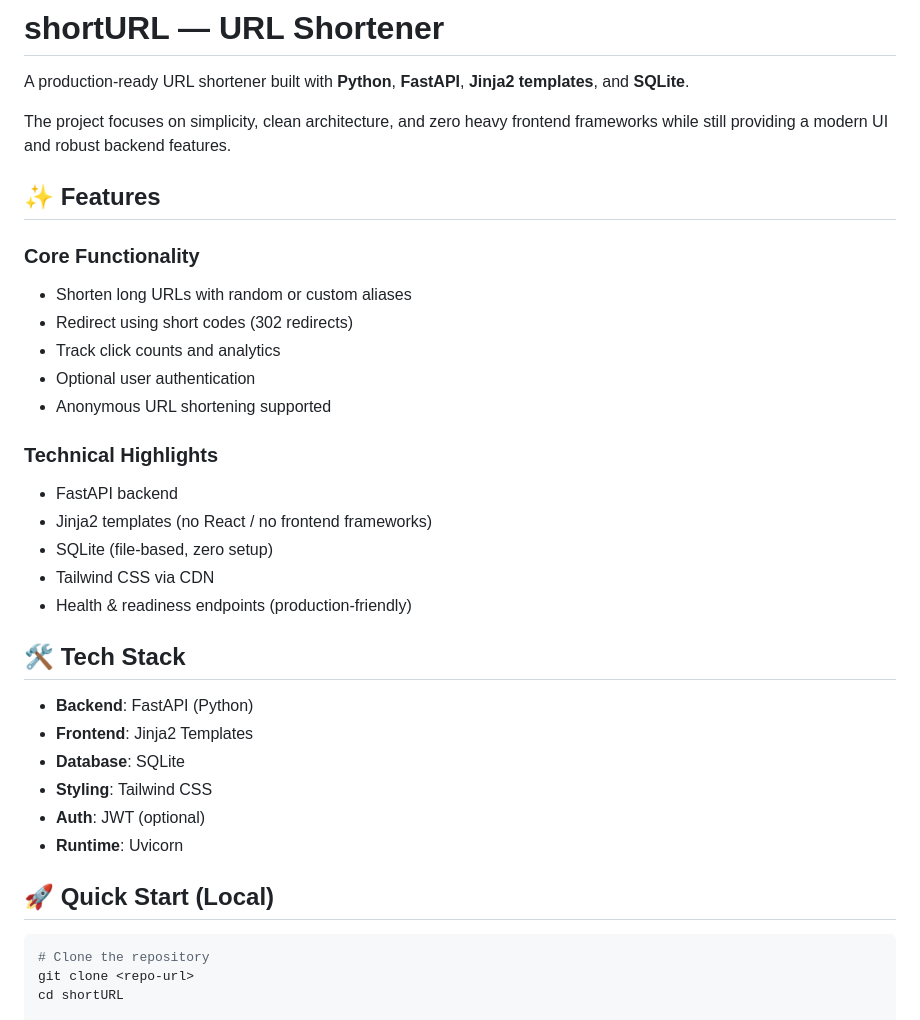
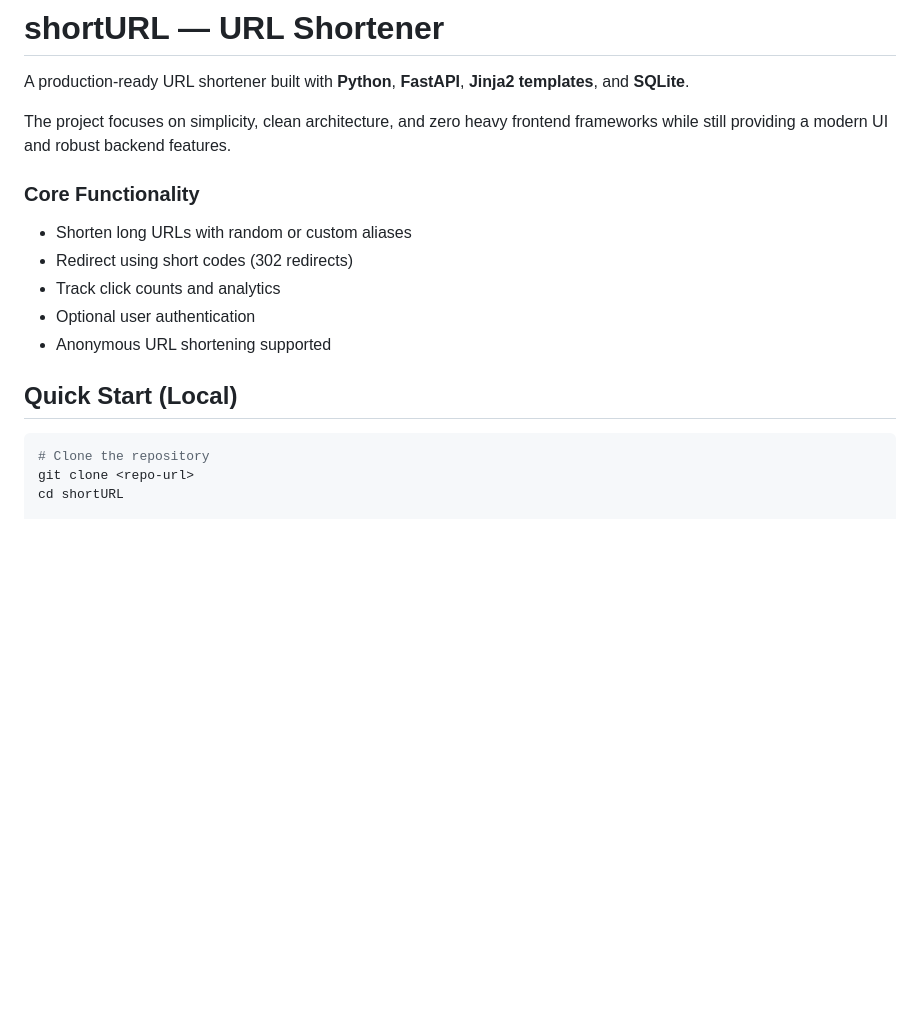
Before and after one commit to UditNayak/sortURL, a Markdown page: README.md, the part around the change printed below. Drawn GitHub-style; blank space fills up the shorter version.

````diff
--- a/README.md
+++ b/README.md
@@ -4,9 +4,6 @@ A production-ready URL shortener built with **Python**, **FastAPI**, **Jinja2 te
 
 The project focuses on simplicity, clean architecture, and zero heavy frontend frameworks while still providing a modern UI and robust backend features.
 
-
-
-## ✨ Features
 
 ### Core Functionality
 - Shorten long URLs with random or custom aliases
@@ -15,27 +12,7 @@ The project focuses on simplicity, clean architecture, and zero heavy frontend f
 - Optional user authentication
 - Anonymous URL shortening supported
 
-### Technical Highlights
-- FastAPI backend
-- Jinja2 templates (no React / no frontend frameworks)
-- SQLite (file-based, zero setup)
-- Tailwind CSS via CDN
-- Health & readiness endpoints (production-friendly)
-
-
-
-## 🛠 Tech Stack
-
-- **Backend**: FastAPI (Python)
-- **Frontend**: Jinja2 Templates
-- **Database**: SQLite
-- **Styling**: Tailwind CSS
-- **Auth**: JWT (optional)
-- **Runtime**: Uvicorn
-
-
-
-## 🚀 Quick Start (Local)
+## Quick Start (Local)
 
 ```bash
 # Clone the repository
````
Also changed, not shown: other parts of README.md (+4 -13 lines), docs/setup.md (deleted, +0 -90 lines), docs/test.md (deleted, +0 -91 lines), assets/CI.png (added), assets/Secret_Configuration.png (added).
